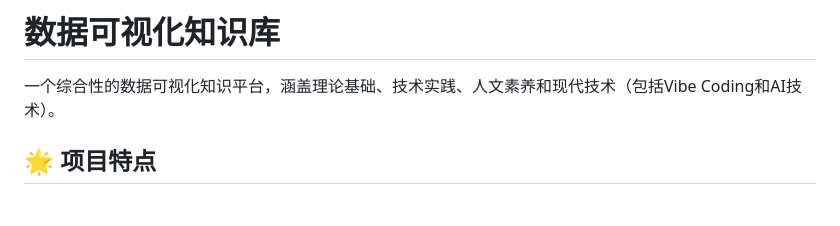
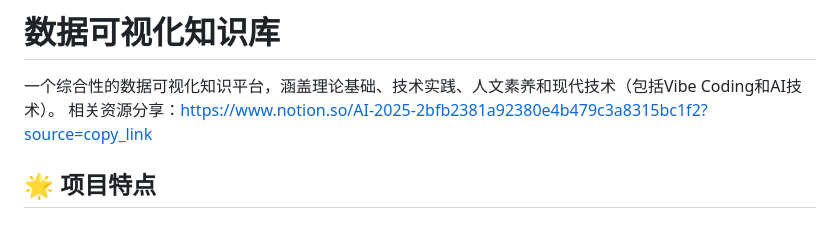
Before and after one commit to qingxiahotmail/data-visualization-knowledgebase, a Markdown page: README.md, the part around one of its changes. Rendered like a GitHub page.

Commit message:
Add resource link to README
Added a link to related resources in the README.

```diff
--- a/README.md
+++ b/README.md
@@ -1,6 +1,7 @@
 # 数据可视化知识库
 
 一个综合性的数据可视化知识平台，涵盖理论基础、技术实践、人文素养和现代技术（包括Vibe Coding和AI技术）。
+相关资源分享：https://www.notion.so/AI-2025-2bfb2381a92380e4b479c3a8315bc1f2?source=copy_link
 
 ## 🌟 项目特点
 
```
Also changed, not shown: other parts of README.md (+1 -0 lines).
